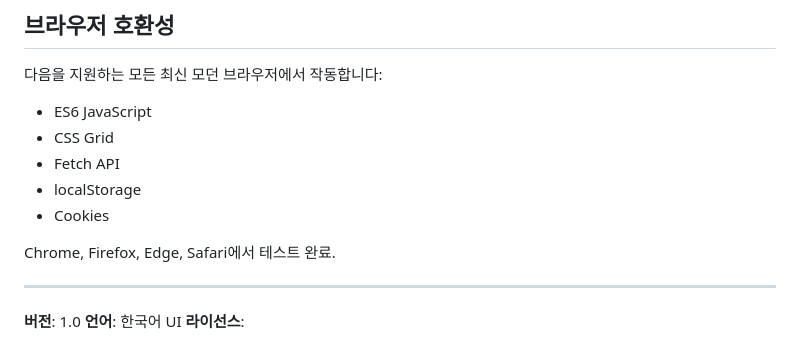
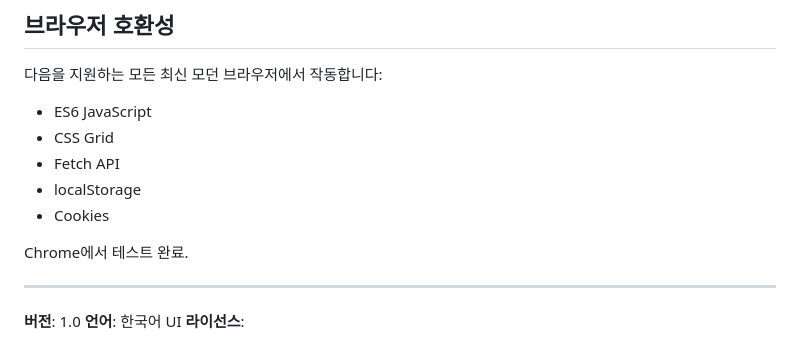
Before and after one commit to 205sla/SOW-Grid-Editor, a Markdown page: README.md, the part around the change. Drawn GitHub-style.

Commit message:
Revise testing completion note for browsers
Updated browser compatibility note in README.

```diff
--- a/README.md
+++ b/README.md
@@ -153,7 +153,7 @@ Route2=(6,6)->(5,6)->...
 - localStorage
 - Cookies
 
-Chrome, Firefox, Edge, Safari에서 테스트 완료.
+Chrome에서 테스트 완료.
 
 ---
 
```
